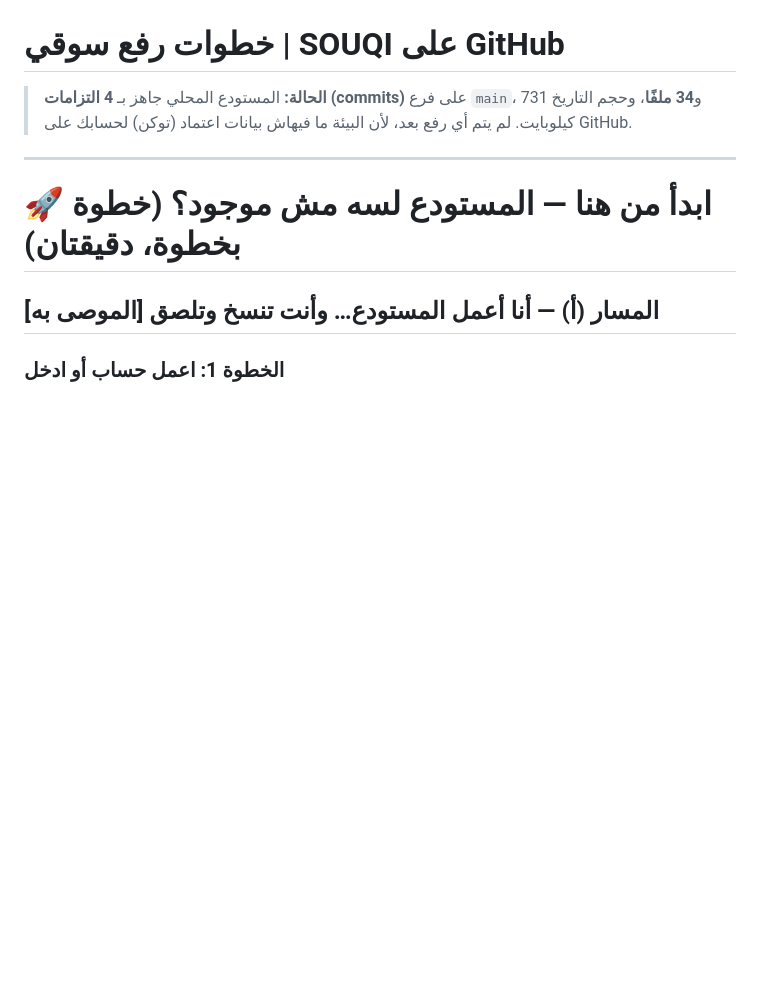
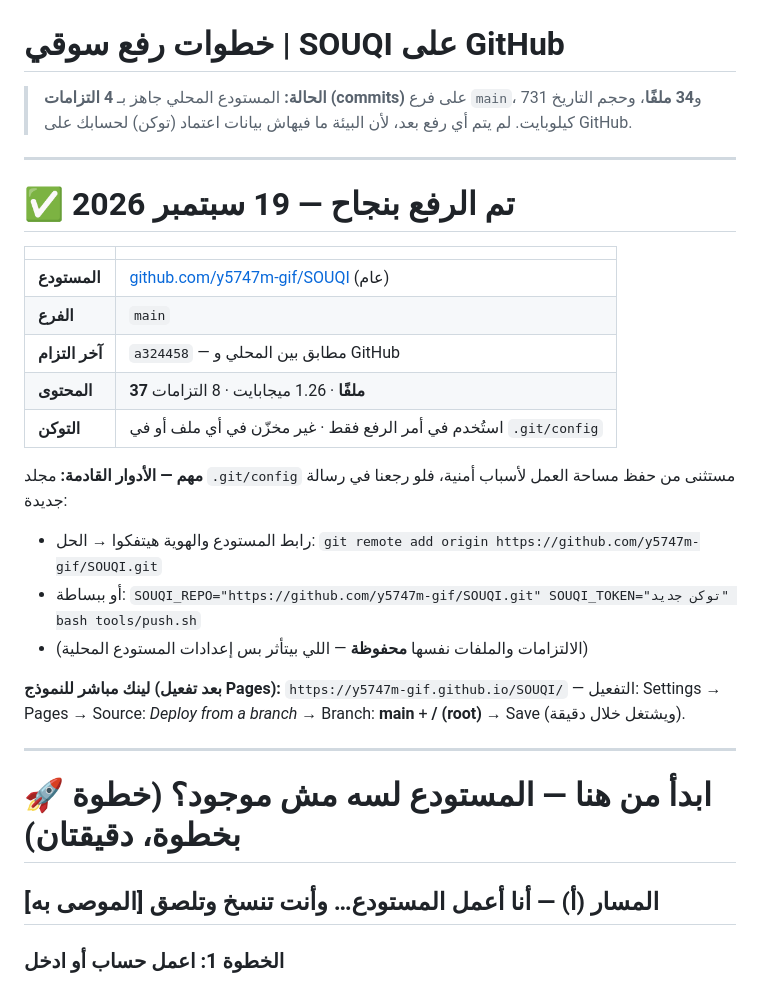
Before and after one commit to y5747m-gif/SOUQI, a Markdown page: خطوات_الرفع_على_جيت_هوب.md, the part around the change. Drawn GitHub-style; blank space fills up the shorter version.

Commit message:
توثيق: تأكيد الرفع على GitHub (37 ملفًا · 8 التزامات) + ملاحظة عدم حفظ .git/config

```diff
--- a/خطوات_الرفع_على_جيت_هوب.md
+++ b/خطوات_الرفع_على_جيت_هوب.md
@@ -2,6 +2,26 @@
 
 > **الحالة:** المستودع المحلي جاهز بـ **4 التزامات (commits)** على فرع `main`، و**34 ملفًا**، وحجم التاريخ 731 كيلوبايت.
 > لم يتم أي رفع بعد، لأن البيئة ما فيهاش بيانات اعتماد (توكن) لحسابك على GitHub.
+
+---
+
+# ✅ تم الرفع بنجاح — 19 سبتمبر 2026
+
+| | |
+|---|---|
+| **المستودع** | [github.com/y5747m-gif/SOUQI](https://github.com/y5747m-gif/SOUQI) (عام) |
+| **الفرع** | `main` |
+| **آخر التزام** | `a324458` — مطابق بين المحلي و GitHub |
+| **المحتوى** | **37 ملفًا** · 1.26 ميجابايت · 8 التزامات |
+| **التوكن** | استُخدم في أمر الرفع فقط · غير مخزّن في أي ملف أو في `.git/config` |
+
+**مهم — الأدوار القادمة:** مجلد `.git/config` مستثنى من حفظ مساحة العمل لأسباب أمنية، فلو رجعنا في رسالة جديدة:
+- رابط المستودع والهوية هيتفكوا → الحل: `git remote add origin https://github.com/y5747m-gif/SOUQI.git`
+- أو ببساطة: `SOUQI_REPO="https://github.com/y5747m-gif/SOUQI.git" SOUQI_TOKEN="توكن جديد" bash tools/push.sh`
+- (الالتزامات والملفات نفسها **محفوظة** — اللي بيتأثر بس إعدادات المستودع المحلية)
+
+**لينك مباشر للنموذج (بعد تفعيل Pages):** `https://y5747m-gif.github.io/SOUQI/`
+— التفعيل: Settings → Pages → Source: *Deploy from a branch* → Branch: **main** + **/ (root)** → Save (ويشتغل خلال دقيقة).
 
 ---
 
```
